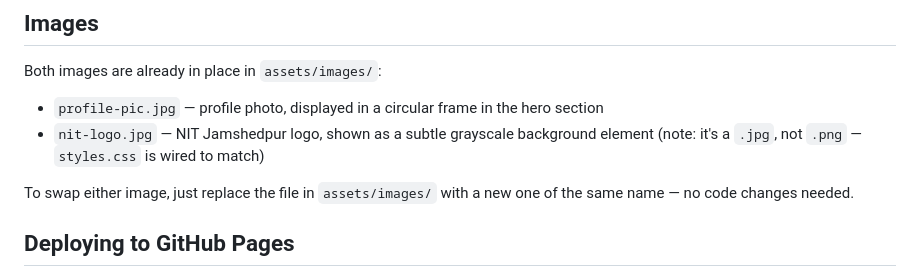
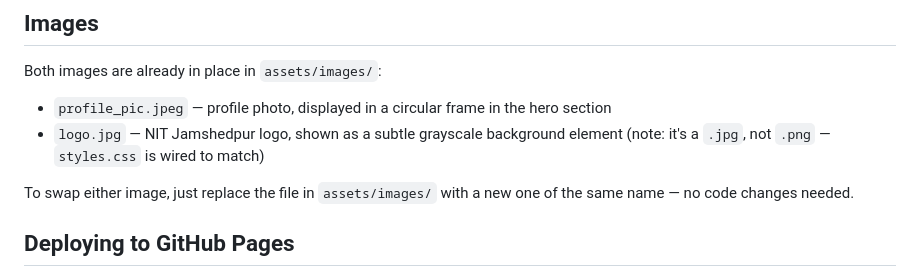
Before and after one commit to aasthabajpai010/aasthabajpai010.github.io, a Markdown page: README.md, the part around the change. Drawn GitHub-style.

Commit message:
Update portfolio website, README, and assets

```diff
--- a/README.md
+++ b/README.md
@@ -56,8 +56,8 @@ Install the **Live Server** extension, right-click `index.html` → **Open with
 ## Images
 
 Both images are already in place in `assets/images/`:
-- `profile-pic.jpg` — profile photo, displayed in a circular frame in the hero section
-- `nit-logo.jpg` — NIT Jamshedpur logo, shown as a subtle grayscale background element (note: it's a `.jpg`, not `.png` — `styles.css` is wired to match)
+- `profile_pic.jpeg` — profile photo, displayed in a circular frame in the hero section
+- `logo.jpg` — NIT Jamshedpur logo, shown as a subtle grayscale background element (note: it's a `.jpg`, not `.png` — `styles.css` is wired to match)
 
 To swap either image, just replace the file in `assets/images/` with a new one of the same name — no code changes needed.
 
```
